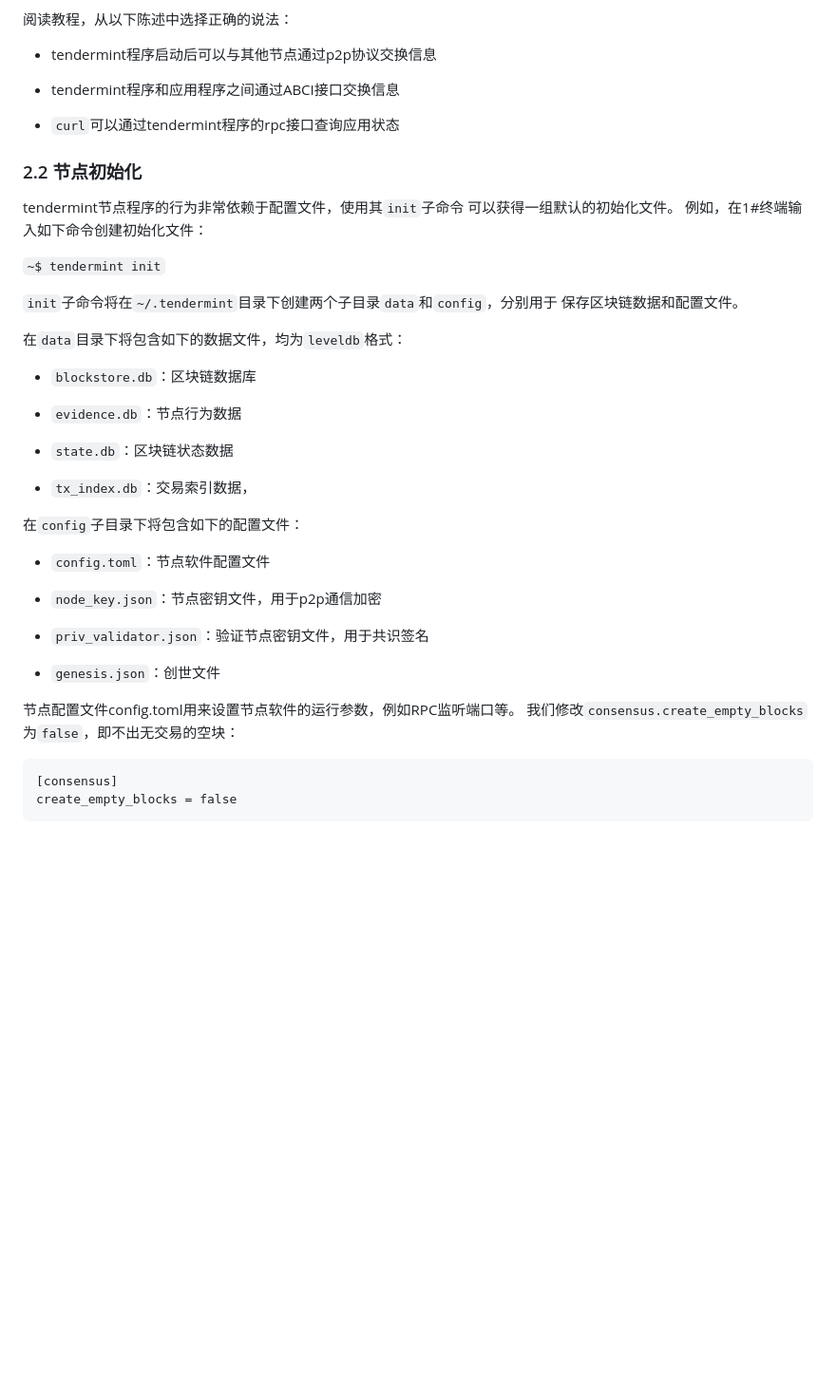
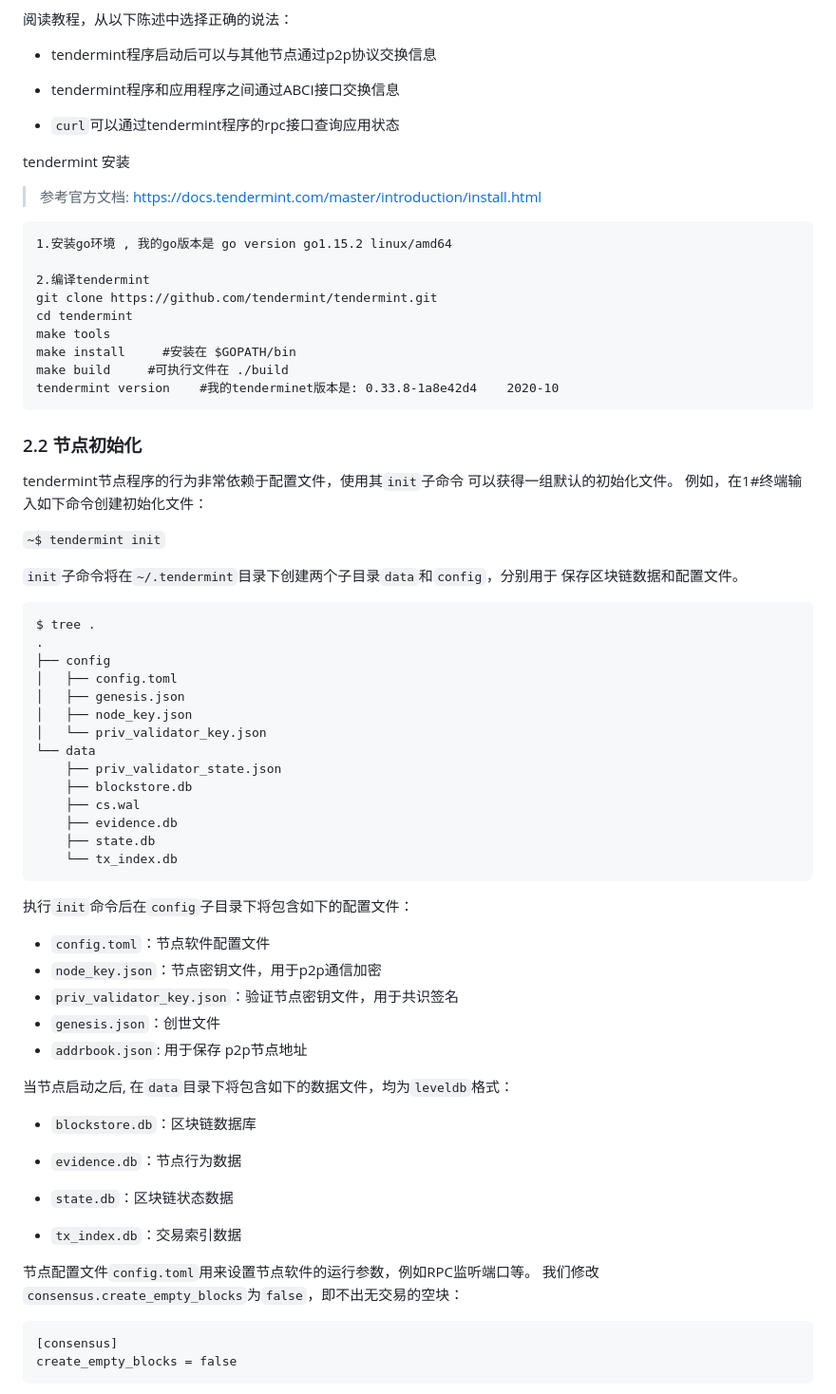
Before and after one commit to youngqqcn/BlockchainNotesV2, a Markdown page: doc/tendermint_tutorial/README.md, the part around one of its changes. Shown at 95% size. Rendered like a GitHub page; blank space fills up the shorter version.

````diff
--- a/doc/tendermint_tutorial/README.md
+++ b/doc/tendermint_tutorial/README.md
@@ -121,6 +136,24 @@ tendermint提供了一个预构建的同名可执行程序，我们将学习如
 
 
 
+tendermint 安装
+
+> 参考官方文档: https://docs.tendermint.com/master/introduction/install.html
+
+```
+1.安装go环境 , 我的go版本是 go version go1.15.2 linux/amd64
+
+2.编译tendermint
+git clone https://github.com/tendermint/tendermint.git
+cd tendermint
+make tools
+make install     #安装在 $GOPATH/bin
+make build     #可执行文件在 ./build
+tendermint version    #我的tenderminet版本是: 0.33.8-1a8e42d4    2020-10
+```
+
+
+
 ### 2.2 节点初始化
 tendermint节点程序的行为非常依赖于配置文件，使用其`init`子命令 可以获得一组默认的初始化文件。 例如，在1#终端输入如下命令创建初始化文件：
 
@@ -128,7 +161,34 @@ tendermint节点程序的行为非常依赖于配置文件，使用其`init`子
 
 `init`子命令将在`~/.tendermint`目录下创建两个子目录`data`和`config`，分别用于 保存区块链数据和配置文件。
 
-在`data`目录下将包含如下的数据文件，均为`leveldb`格式：
+```
+$ tree .
+.
+├── config
+│   ├── config.toml
+│   ├── genesis.json
+│   ├── node_key.json
+│   └── priv_validator_key.json
+└── data
+    ├── priv_validator_state.json
+    ├── blockstore.db
+    ├── cs.wal
+    ├── evidence.db
+    ├── state.db
+    └── tx_index.db
+```
+
+
+
+执行`init`命令后在`config`子目录下将包含如下的配置文件：
+
+- `config.toml`：节点软件配置文件
+- `node_key.json`：节点密钥文件，用于p2p通信加密
+- `priv_validator_key.json`：验证节点密钥文件，用于共识签名
+- `genesis.json`：创世文件
+- `addrbook.json`: 用于保存 p2p节点地址
+
+当节点启动之后, 在`data`目录下将包含如下的数据文件，均为`leveldb`格式：
 
 - `blockstore.db`：区块链数据库
 
@@ -136,19 +196,9 @@ tendermint节点程序的行为非常依赖于配置文件，使用其`init`子
 
 - `state.db`：区块链状态数据
 
-- `tx_index.db`：交易索引数据，
-
-在`config`子目录下将包含如下的配置文件：
-
-- `config.toml`：节点软件配置文件
-
-- `node_key.json`：节点密钥文件，用于p2p通信加密
-
-- `priv_validator.json`：验证节点密钥文件，用于共识签名
-
-- `genesis.json`：创世文件
-
-节点配置文件config.toml用来设置节点软件的运行参数，例如RPC监听端口等。 我们修改`consensus.create_empty_blocks`为`false`，即不出无交易的空块：
+- `tx_index.db`：交易索引数据
+
+节点配置文件`config.toml`用来设置节点软件的运行参数，例如RPC监听端口等。 我们修改`consensus.create_empty_blocks`为`false`，即不出无交易的空块：
 
 ```
 [consensus]
````
Also changed, not shown: other parts of doc/tendermint_tutorial/README.md (+124 -12 lines), doc/tendermint_tutorial/tendermint_tutorial.files/miniapp_1.png (added), doc/tendermint_tutorial/tendermint_tutorial.files/miniapp_2.png (added), 2 other files.
